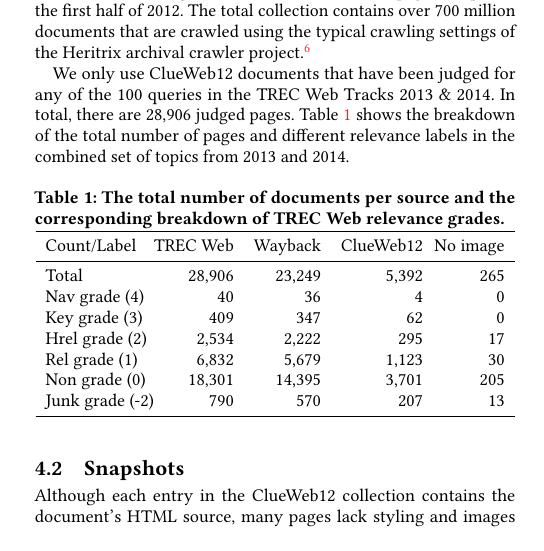
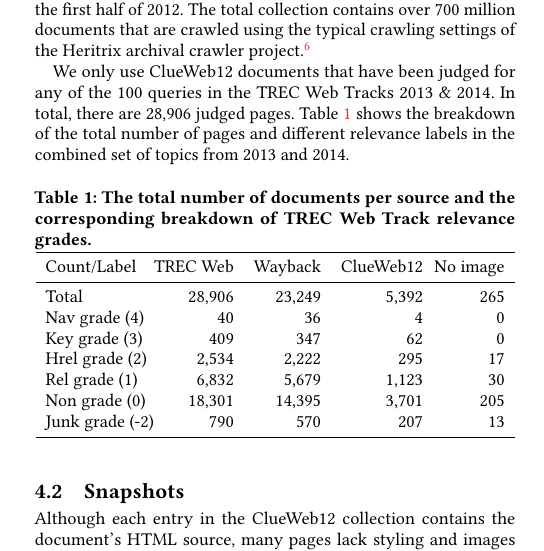
Before and after one commit to Braamling/Human-Saliency-on-Snapshots-in-Web-Relevance, a LaTeX paper (paper/cikm2018-visual-ltr.tex, which reads paper/cikm2018-visual-ltr-04.tex): part of one column of page 2 of 4, cut so that both start at the same text. Compiled offline with pdfLaTeX.

Commit message:
Very minor.

```diff
--- a/paper/cikm2018-visual-ltr-04.tex
+++ b/paper/cikm2018-visual-ltr-04.tex
@@ -20,7 +20,7 @@ Table~\ref{tab:countsources} shows the breakdown of the total number of pages an
 
 
 \begin{table}[h]
-  \captionof{table}{The total number of documents per source and the corresponding breakdown of  TREC Web relevance grades.}
+  \captionof{table}{The total number of documents per source and the corresponding breakdown of  TREC Web Track relevance grades.}
 %  \captionof{table}{A breakdown of the relevance judgments for the TREC Web Tracks and the number of snapshots taken from the Wayback Machine and ClueWeb12 rendering service.}
   \label{tab:countsources}
   \begin{tabular}{ l  @{}r  r  r  r }
```
